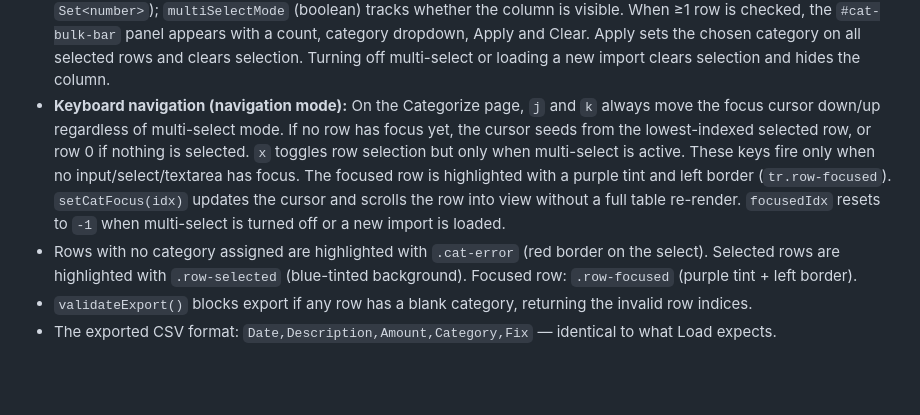
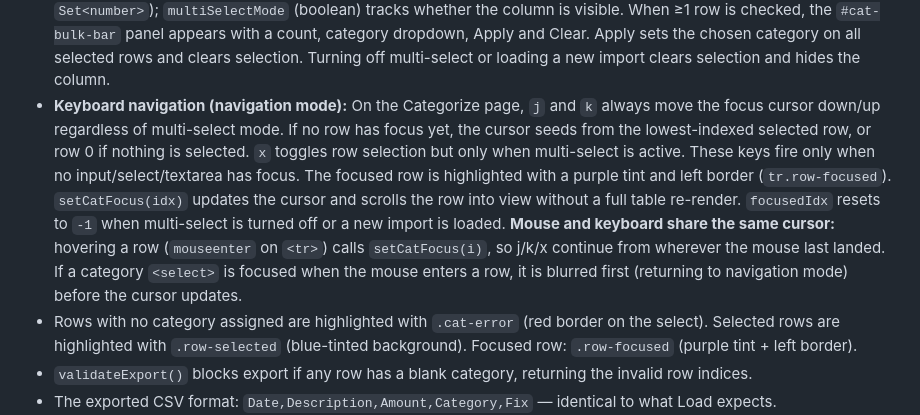
Before and after one commit to tonylc/finance-tracker, a Markdown page: docs/design.md, the part around the change. GitHub-like rendering; blank space fills up the shorter version.

Commit message:
docs: note mouse hover shares keyboard focus cursor on Categorize table
https://claude.ai/code/session_015QXCWHt2yTQkydFdyca5ov

```diff
--- a/docs/design.md
+++ b/docs/design.md
@@ -116,7 +116,7 @@ The app is a single HTML page (`index.html`) with four views toggled by a top na
 - Category dropdowns are `<select>` elements with `<optgroup>` per parent category. The full list of subcategories comes from `CAT_LIST`.
 - **Keyboard cycling (edit mode):** The document keydown listener intercepts letter keys when a row is focused and no input/select has focus — it calls `cycleCategoryByKey(currentValue, key, ALL_SUBS)`, updates `state.catSession`, and then calls `sel.focus()` on the row's `<select>`, entering **edit mode**. While the select is focused, its own `keydown` listener continues cycling on each letter press (no blur between presses). Pressing **ESC** calls `sel.blur()`, returning focus to the document (**navigation mode**). The bulk-assign select (`#cat-bulk-cat`) follows the same pattern.
 - **Bulk edit:** Checkboxes are hidden by default. A `☐ Multi-select` toggle button sits above the table (right-aligned); clicking it shows the checkbox column (`table.multi-select-active .td-check { display: table-cell }`) and the button becomes `☑ Multi-select` (blue tint). Row selection is tracked in `selectedIdxs` (a module-level `Set<number>`); `multiSelectMode` (boolean) tracks whether the column is visible. When ≥1 row is checked, the `#cat-bulk-bar` panel appears with a count, category dropdown, Apply and Clear. Apply sets the chosen category on all selected rows and clears selection. Turning off multi-select or loading a new import clears selection and hides the column.
-- **Keyboard navigation (navigation mode):** On the Categorize page, `j` and `k` always move the focus cursor down/up regardless of multi-select mode. If no row has focus yet, the cursor seeds from the lowest-indexed selected row, or row 0 if nothing is selected. `x` toggles row selection but only when multi-select is active. These keys fire only when no input/select/textarea has focus. The focused row is highlighted with a purple tint and left border (`tr.row-focused`). `setCatFocus(idx)` updates the cursor and scrolls the row into view without a full table re-render. `focusedIdx` resets to `-1` when multi-select is turned off or a new import is loaded.
+- **Keyboard navigation (navigation mode):** On the Categorize page, `j` and `k` always move the focus cursor down/up regardless of multi-select mode. If no row has focus yet, the cursor seeds from the lowest-indexed selected row, or row 0 if nothing is selected. `x` toggles row selection but only when multi-select is active. These keys fire only when no input/select/textarea has focus. The focused row is highlighted with a purple tint and left border (`tr.row-focused`). `setCatFocus(idx)` updates the cursor and scrolls the row into view without a full table re-render. `focusedIdx` resets to `-1` when multi-select is turned off or a new import is loaded. **Mouse and keyboard share the same cursor:** hovering a row (`mouseenter` on `<tr>`) calls `setCatFocus(i)`, so j/k/x continue from wherever the mouse last landed. If a category `<select>` is focused when the mouse enters a row, it is blurred first (returning to navigation mode) before the cursor updates.
 - Rows with no category assigned are highlighted with `.cat-error` (red border on the select). Selected rows are highlighted with `.row-selected` (blue-tinted background). Focused row: `.row-focused` (purple tint + left border).
 - `validateExport()` blocks export if any row has a blank category, returning the invalid row indices.
 - The exported CSV format: `Date,Description,Amount,Category,Fix` — identical to what Load expects.
```
